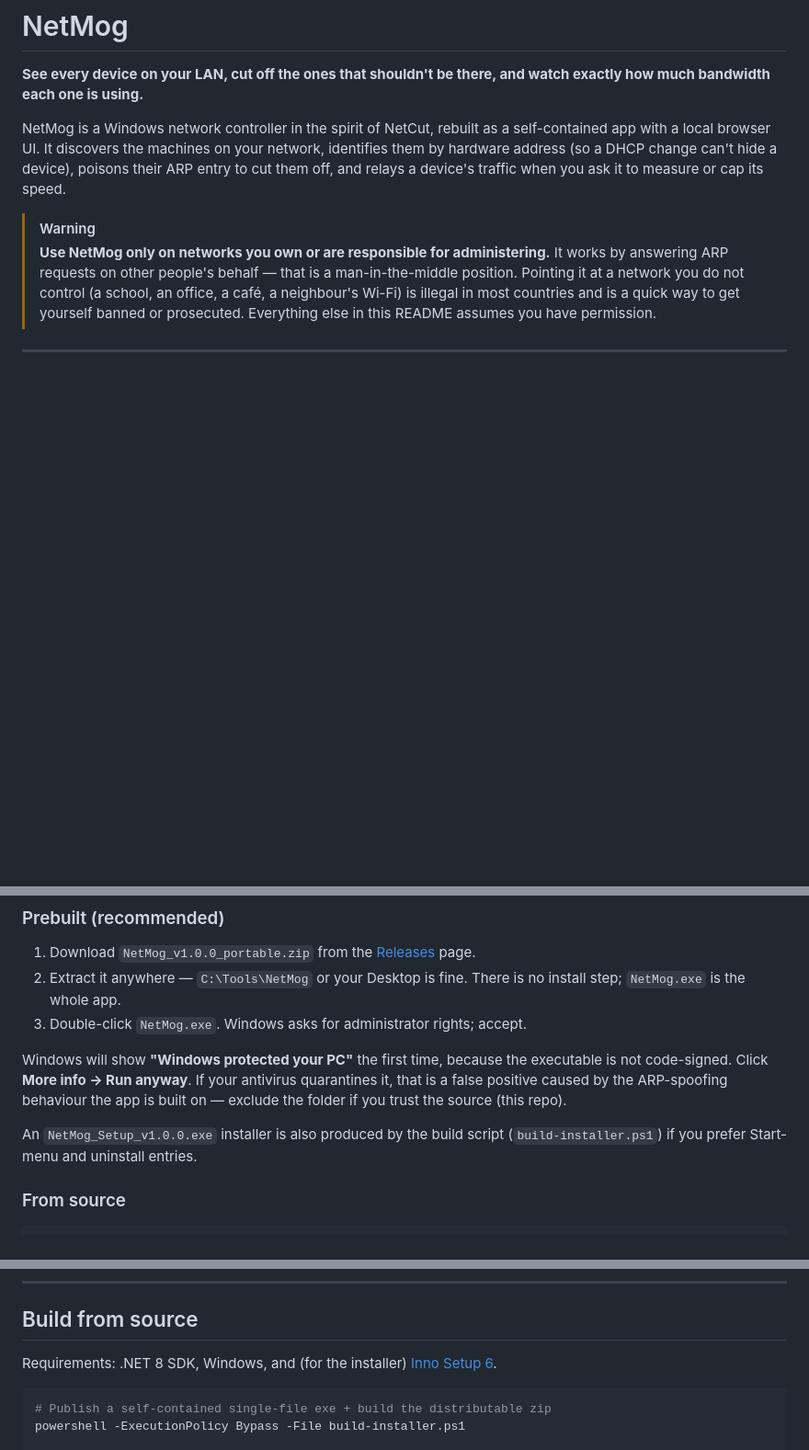
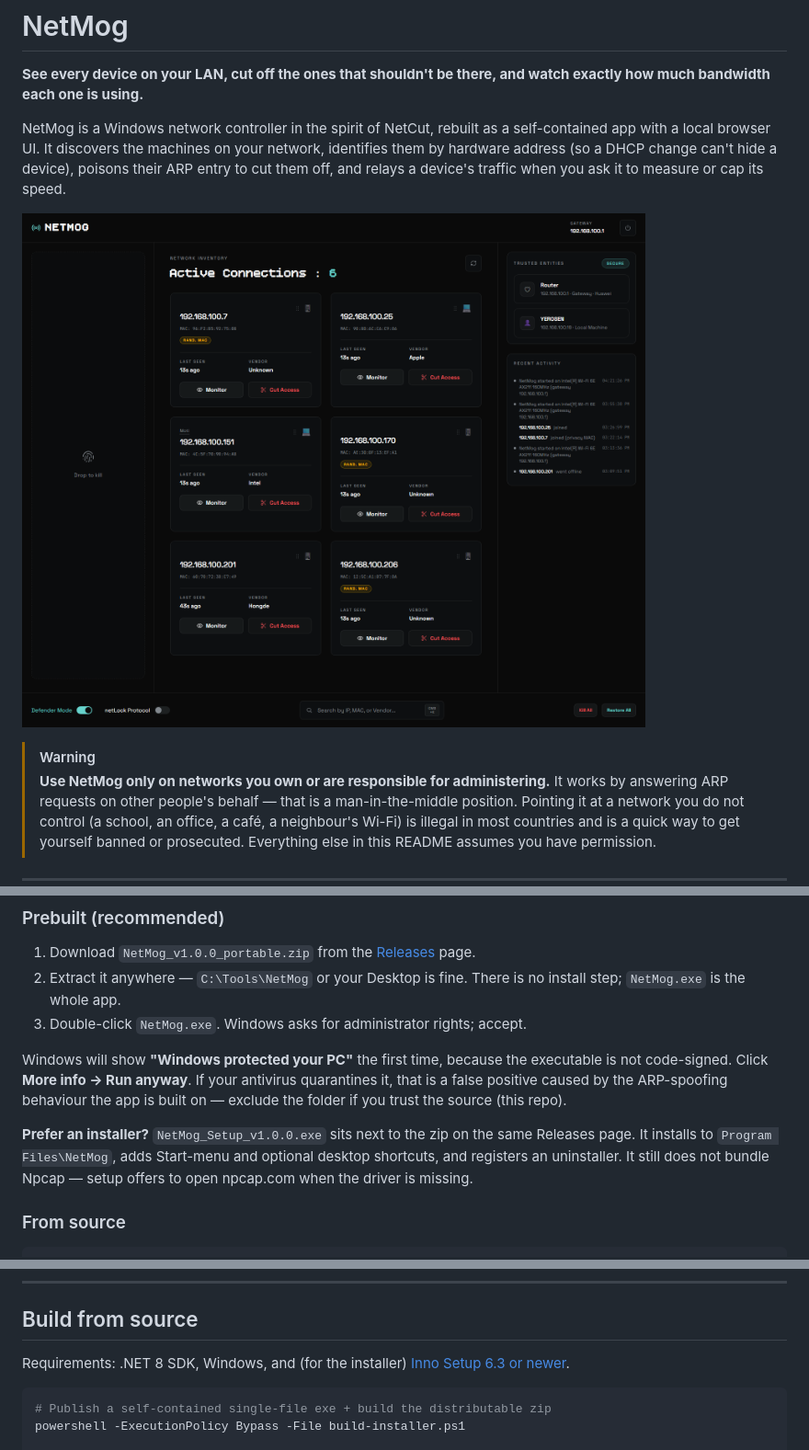
Before and after one commit to yerosentamrat63/NetMog, a Markdown page: README.md, 3 parts joined by grey strips. Shown: that part at 92% size. Rendered like a GitHub page; pictures changed too: docs/screenshot.png (added); blank space fills up the shorter version.

Commit message:
Ship the installer and show the UI in the README
The setup wizard now compiles (verified: install + uninstall round trip), so
document it next to the portable zip instead of leaving it as a build-script
aside. Include a screenshot of a real network so the README shows what the
app actually does before asking anyone to install a packet driver.

Also teach build-installer.ps1 where winget puts Inno Setup (per-user), and
switch the installer to Inno's non-deprecated x64compatible architecture
identifiers so a clean build reports no warnings.

````diff
--- a/README.md
+++ b/README.md
@@ -3,6 +3,8 @@
 **See every device on your LAN, cut off the ones that shouldn't be there, and watch exactly how much bandwidth each one is using.**
 
 NetMog is a Windows network controller in the spirit of NetCut, rebuilt as a self-contained app with a local browser UI. It discovers the machines on your network, identifies them by hardware address (so a DHCP change can't hide a device), poisons their ARP entry to cut them off, and relays a device's traffic when you ask it to measure or cap its speed.
+
+![NetMog's inventory: device cards with names, MACs, vendors and per-device actions, the trusted list on the right, recent activity, and the Defender Mode / netLock switches](docs/screenshot.png)
 
 > [!WARNING]
 > **Use NetMog only on networks you own or are responsible for administering.**
@@ -73,7 +75,7 @@ Npcap is not bundled: its free licence does not allow redistributing the install
 
 Windows will show **"Windows protected your PC"** the first time, because the executable is not code-signed. Click **More info → Run anyway**. If your antivirus quarantines it, that is a false positive caused by the ARP-spoofing behaviour the app is built on — exclude the folder if you trust the source (this repo).
 
-An `NetMog_Setup_v1.0.0.exe` installer is also produced by the build script (`build-installer.ps1`) if you prefer Start-menu and uninstall entries.
+**Prefer an installer?** `NetMog_Setup_v1.0.0.exe` sits next to the zip on the same Releases page. It installs to `Program Files\NetMog`, adds Start-menu and optional desktop shortcuts, and registers an uninstaller. It still does not bundle Npcap — setup offers to open npcap.com when the driver is missing.
 
 ### From source
 
@@ -168,7 +170,7 @@ If NetMog misbehaves badly, run **Restore All** before quitting, and delete `%LO
 
 ## Build from source
 
-Requirements: .NET 8 SDK, Windows, and (for the installer) [Inno Setup 6](https://jrsoftware.org/isdl.php).
+Requirements: .NET 8 SDK, Windows, and (for the installer) [Inno Setup 6.3 or newer](https://jrsoftware.org/isdl.php).
 
 ```powershell
 # Publish a self-contained single-file exe + build the distributable zip
````
Also changed, not shown: other parts of README.md (+1 -0 lines), 2 other files.
